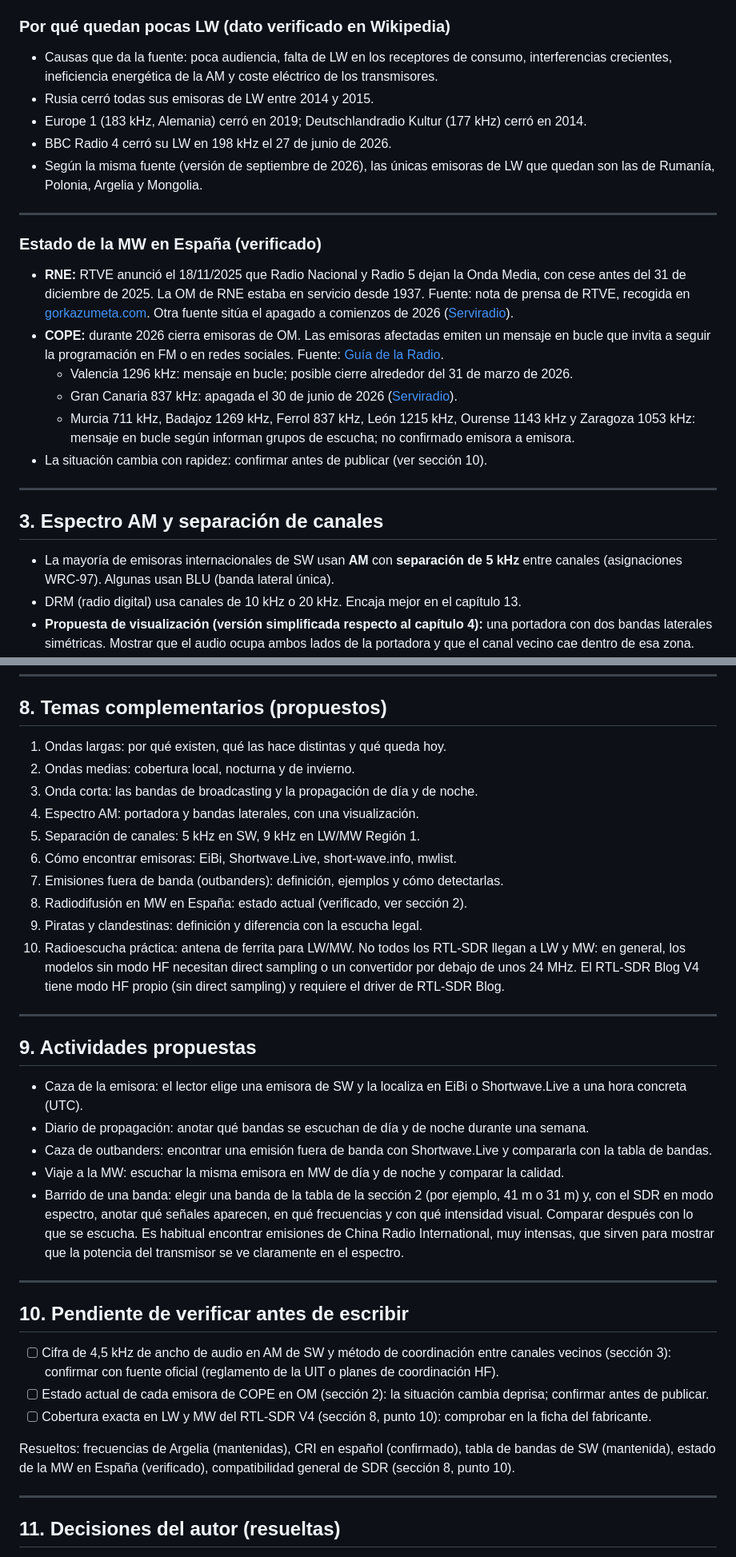
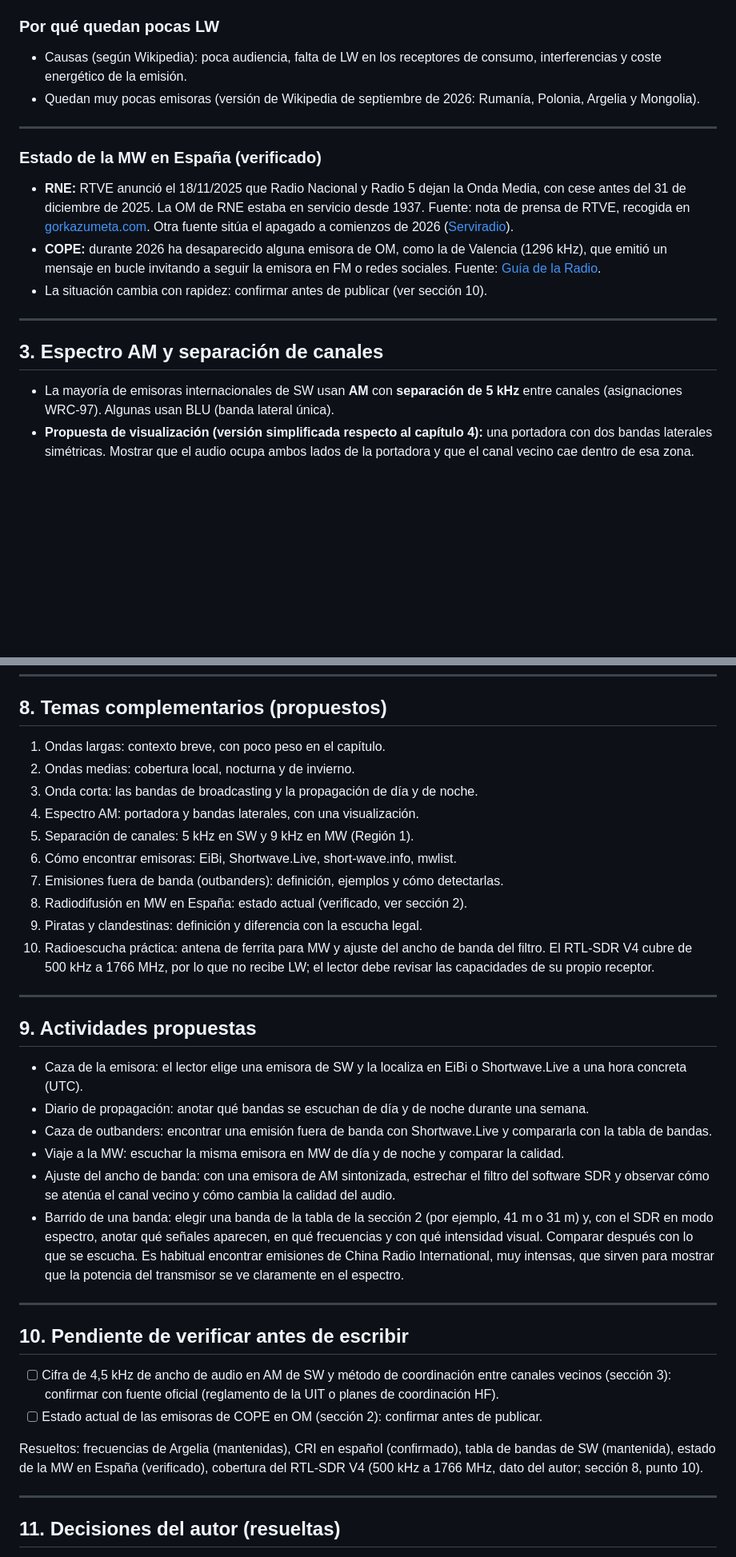
Before and after one commit to mjimenezganan/manual-SDR, a Markdown page: working/cap5-brainstorming.md, 2 parts joined by grey strips. Shown at 80% size. Rendered like a GitHub page; blank space fills up the shorter version.

Commit message:
Ajusta brainstorming cap5: reduce peso de LW, indica que el RTL-SDR V4 (500 kHz-1766 MHz) no recibe LW, resume cierres de COPE en OM, quita DRM, anade actividad de ajuste de ancho de banda

```diff
--- a/working/cap5-brainstorming.md
+++ b/working/cap5-brainstorming.md
@@ -68,23 +68,17 @@ Nota: tabla mantenida tal como está, por decisión del autor. Algunos países n
 - **Zona de silencio (skip zone):** a una distancia donde no llega ni la onda de superficie ni la reflejada.
 - **Tormentas solares:** pueden anular la onda reflejada durante minutos.
 
-### Por qué quedan pocas LW (dato verificado en Wikipedia)
+### Por qué quedan pocas LW
 
-- Causas que da la fuente: poca audiencia, falta de LW en los receptores de consumo, interferencias crecientes, ineficiencia energética de la AM y coste eléctrico de los transmisores.
-- Rusia cerró todas sus emisoras de LW entre 2014 y 2015.
-- Europe 1 (183 kHz, Alemania) cerró en 2019; Deutschlandradio Kultur (177 kHz) cerró en 2014.
-- BBC Radio 4 cerró su LW en 198 kHz el 27 de junio de 2026.
-- Según la misma fuente (versión de septiembre de 2026), las únicas emisoras de LW que quedan son las de Rumanía, Polonia, Argelia y Mongolia.
+- Causas (según Wikipedia): poca audiencia, falta de LW en los receptores de consumo, interferencias y coste energético de la emisión.
+- Quedan muy pocas emisoras (versión de Wikipedia de septiembre de 2026: Rumanía, Polonia, Argelia y Mongolia).
 
 ---
 
 ### Estado de la MW en España (verificado)
 
 - **RNE:** RTVE anunció el 18/11/2025 que Radio Nacional y Radio 5 dejan la Onda Media, con cese antes del 31 de diciembre de 2025. La OM de RNE estaba en servicio desde 1937. Fuente: nota de prensa de RTVE, recogida en [gorkazumeta.com](https://www.gorkazumeta.com). Otra fuente sitúa el apagado a comienzos de 2026 ([Serviradio](https://www.serviradio.com)).
-- **COPE:** durante 2026 cierra emisoras de OM. Las emisoras afectadas emiten un mensaje en bucle que invita a seguir la programación en FM o en redes sociales. Fuente: [Guía de la Radio](https://www.guiadelaradio.com).
-  - Valencia 1296 kHz: mensaje en bucle; posible cierre alrededor del 31 de marzo de 2026.
-  - Gran Canaria 837 kHz: apagada el 30 de junio de 2026 ([Serviradio](https://www.serviradio.com)).
-  - Murcia 711 kHz, Badajoz 1269 kHz, Ferrol 837 kHz, León 1215 kHz, Ourense 1143 kHz y Zaragoza 1053 kHz: mensaje en bucle según informan grupos de escucha; no confirmado emisora a emisora.
+- **COPE:** durante 2026 ha desaparecido alguna emisora de OM, como la de Valencia (1296 kHz), que emitió un mensaje en bucle invitando a seguir la emisora en FM o redes sociales. Fuente: [Guía de la Radio](https://www.guiadelaradio.com).
 - La situación cambia con rapidez: confirmar antes de publicar (ver sección 10).
 
 ---
@@ -92,7 +86,6 @@ Nota: tabla mantenida tal como está, por decisión del autor. Algunos países n
 ## 3. Espectro AM y separación de canales
 
 - La mayoría de emisoras internacionales de SW usan **AM** con **separación de 5 kHz** entre canales (asignaciones WRC-97). Algunas usan BLU (banda lateral única).
-- DRM (radio digital) usa canales de 10 kHz o 20 kHz. Encaja mejor en el capítulo 13.
 - **Propuesta de visualización (versión simplificada respecto al capítulo 4):** una portadora con dos bandas laterales simétricas. Mostrar que el audio ocupa ambos lados de la portadora y que el canal vecino cae dentro de esa zona.
 - **Solapamiento de canales:**
   - En AM, la señal ocupa el doble del ancho de banda del audio: portadora más dos bandas laterales. Con audio de unos 4,5 kHz, cada emisión ocupa unos 9 kHz.
@@ -166,16 +160,16 @@ Propuesta de actividad: que el lector busque un canal en EiBi o Shortwave.Live q
 
 ## 8. Temas complementarios (propuestos)
 
-1. Ondas largas: por qué existen, qué las hace distintas y qué queda hoy.
+1. Ondas largas: contexto breve, con poco peso en el capítulo.
 2. Ondas medias: cobertura local, nocturna y de invierno.
 3. Onda corta: las bandas de broadcasting y la propagación de día y de noche.
 4. Espectro AM: portadora y bandas laterales, con una visualización.
-5. Separación de canales: 5 kHz en SW, 9 kHz en LW/MW Región 1.
+5. Separación de canales: 5 kHz en SW y 9 kHz en MW (Región 1).
 6. Cómo encontrar emisoras: EiBi, Shortwave.Live, short-wave.info, mwlist.
 7. Emisiones fuera de banda (outbanders): definición, ejemplos y cómo detectarlas.
 8. Radiodifusión en MW en España: estado actual (verificado, ver sección 2).
 9. Piratas y clandestinas: definición y diferencia con la escucha legal.
-10. Radioescucha práctica: antena de ferrita para LW/MW. No todos los RTL-SDR llegan a LW y MW: en general, los modelos sin modo HF necesitan direct sampling o un convertidor por debajo de unos 24 MHz. El RTL-SDR Blog V4 tiene modo HF propio (sin direct sampling) y requiere el driver de RTL-SDR Blog.
+10. Radioescucha práctica: antena de ferrita para MW y ajuste del ancho de banda del filtro. El RTL-SDR V4 cubre de 500 kHz a 1766 MHz, por lo que no recibe LW; el lector debe revisar las capacidades de su propio receptor.
 
 ---
 
@@ -185,6 +179,7 @@ Propuesta de actividad: que el lector busque un canal en EiBi o Shortwave.Live q
 - Diario de propagación: anotar qué bandas se escuchan de día y de noche durante una semana.
 - Caza de outbanders: encontrar una emisión fuera de banda con Shortwave.Live y compararla con la tabla de bandas.
 - Viaje a la MW: escuchar la misma emisora en MW de día y de noche y comparar la calidad.
+- Ajuste del ancho de banda: con una emisora de AM sintonizada, estrechar el filtro del software SDR y observar cómo se atenúa el canal vecino y cómo cambia la calidad del audio.
 - Barrido de una banda: elegir una banda de la tabla de la sección 2 (por ejemplo, 41 m o 31 m) y, con el SDR en modo espectro, anotar qué señales aparecen, en qué frecuencias y con qué intensidad visual. Comparar después con lo que se escucha. Es habitual encontrar emisiones de China Radio International, muy intensas, que sirven para mostrar que la potencia del transmisor se ve claramente en el espectro.
 
 ---
@@ -192,10 +187,9 @@ Propuesta de actividad: que el lector busque un canal en EiBi o Shortwave.Live q
 ## 10. Pendiente de verificar antes de escribir
 
 - [ ] Cifra de 4,5 kHz de ancho de audio en AM de SW y método de coordinación entre canales vecinos (sección 3): confirmar con fuente oficial (reglamento de la UIT o planes de coordinación HF).
-- [ ] Estado actual de cada emisora de COPE en OM (sección 2): la situación cambia deprisa; confirmar antes de publicar.
-- [ ] Cobertura exacta en LW y MW del RTL-SDR V4 (sección 8, punto 10): comprobar en la ficha del fabricante.
+- [ ] Estado actual de las emisoras de COPE en OM (sección 2): confirmar antes de publicar.
 
-Resueltos: frecuencias de Argelia (mantenidas), CRI en español (confirmado), tabla de bandas de SW (mantenida), estado de la MW en España (verificado), compatibilidad general de SDR (sección 8, punto 10).
+Resueltos: frecuencias de Argelia (mantenidas), CRI en español (confirmado), tabla de bandas de SW (mantenida), estado de la MW en España (verificado), cobertura del RTL-SDR V4 (500 kHz a 1766 MHz, dato del autor; sección 8, punto 10).
 
 ---
 
```
Also changed, not shown: other parts of working/cap5-brainstorming.md (+4 -3 lines).
